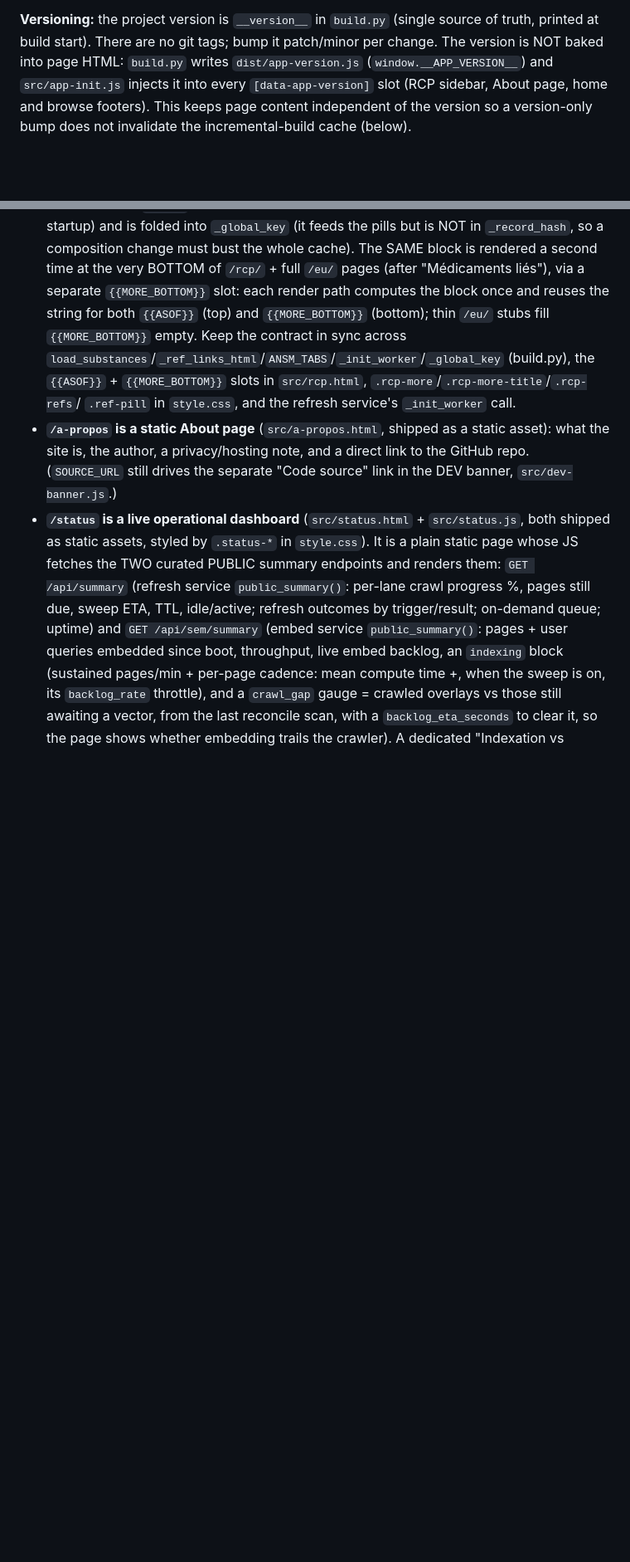
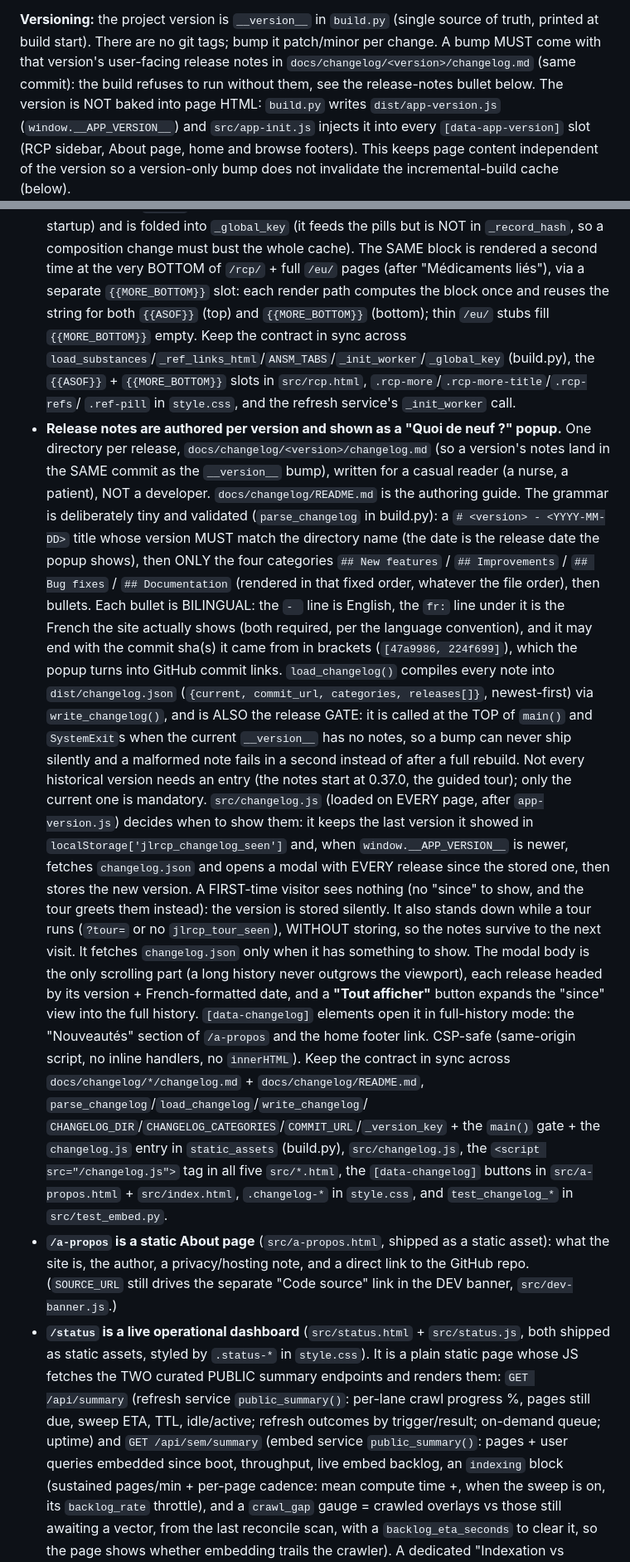
Before and after one commit to thiswillbeyourgithub/justelesRCP, a Markdown page: CLAUDE.md, 2 parts joined by grey strips. Shown at 83% size. GitHub-like rendering; blank space fills up the shorter version.

Commit message:
docs(changelog): document the release-notes contract and the version gate
CLAUDE.md gets the full contract (authoring grammar, the compiled
changelog.json, the popup's auto-open rule, the sync list) and a note on
the Versioning line that a bump now requires notes. Both READMEs mention
the feature to readers.

Co-Authored-By: Claude Opus 5 (1M context) <noreply@anthropic.com>

```diff
--- a/CLAUDE.md
+++ b/CLAUDE.md
@@ -30,7 +30,9 @@ change truly should hit only one type, the request will say so explicitly.
 
 **Versioning:** the project version is `__version__` in `build.py` (single
 source of truth, printed at build start). There are no git tags; bump it
-patch/minor per change. The version is NOT baked into page HTML: `build.py`
+patch/minor per change. A bump MUST come with that version's user-facing release
+notes in `docs/changelog/<version>/changelog.md` (same commit): the build refuses
+to run without them, see the release-notes bullet below. The version is NOT baked into page HTML: `build.py`
 writes `dist/app-version.js` (`window.__APP_VERSION__`) and `src/app-init.js`
 injects it into every `[data-app-version]` slot (RCP sidebar, About page, home
 and browse footers). This keeps page content independent of the version so a
@@ -541,6 +543,46 @@ Key facts that aren't obvious from a single file:
   `{{ASOF}}` + `{{MORE_BOTTOM}}` slots in `src/rcp.html`,
   `.rcp-more`/`.rcp-more-title`/`.rcp-refs`/
   `.ref-pill` in `style.css`, and the refresh service's `_init_worker` call.
+- **Release notes are authored per version and shown as a "Quoi de neuf ?" popup.**
+  One directory per release, `docs/changelog/<version>/changelog.md` (so a version's
+  notes land in the SAME commit as the `__version__` bump), written for a casual
+  reader (a nurse, a patient), NOT a developer. `docs/changelog/README.md` is the
+  authoring guide. The grammar is deliberately tiny and validated
+  (`parse_changelog` in build.py): a `# <version> - <YYYY-MM-DD>` title whose version
+  MUST match the directory name (the date is the release date the popup shows), then
+  ONLY the four categories `## New features` / `## Improvements` / `## Bug fixes` /
+  `## Documentation` (rendered in that fixed order, whatever the file order), then
+  bullets. Each bullet is BILINGUAL: the `- ` line is English, the `fr:` line under
+  it is the French the site actually shows (both required, per the language
+  convention), and it may end with the commit sha(s) it came from in brackets
+  (`[47a9986, 224f699]`), which the popup turns into GitHub commit links.
+  `load_changelog()` compiles every note into `dist/changelog.json`
+  (`{current, commit_url, categories, releases[]}`, newest-first) via
+  `write_changelog()`, and is ALSO the release GATE: it is called at the TOP of
+  `main()` and `SystemExit`s when the current `__version__` has no notes, so a bump
+  can never ship silently and a malformed note fails in a second instead of after a
+  full rebuild. Not every historical version needs an entry (the notes start at
+  0.37.0, the guided tour); only the current one is mandatory.
+  `src/changelog.js` (loaded on EVERY page, after `app-version.js`) decides when to
+  show them: it keeps the last version it showed in `localStorage['jlrcp_changelog_seen']`
+  and, when `window.__APP_VERSION__` is newer, fetches `changelog.json` and opens a
+  modal with EVERY release since the stored one, then stores the new version. A
+  FIRST-time visitor sees nothing (no "since" to show, and the tour greets them
+  instead): the version is stored silently. It also stands down while a tour runs
+  (`?tour=` or no `jlrcp_tour_seen`), WITHOUT storing, so the notes survive to the
+  next visit. It fetches `changelog.json` only when it has something to show. The
+  modal body is the only scrolling part (a long history never outgrows the viewport),
+  each release headed by its version + French-formatted date, and a **"Tout afficher"**
+  button expands the "since" view into the full history. `[data-changelog]` elements
+  open it in full-history mode: the "Nouveautés" section of `/a-propos` and the home
+  footer link. CSP-safe (same-origin script, no inline handlers, no `innerHTML`).
+  Keep the contract in sync across `docs/changelog/*/changelog.md` +
+  `docs/changelog/README.md`, `parse_changelog`/`load_changelog`/`write_changelog`/
+  `CHANGELOG_DIR`/`CHANGELOG_CATEGORIES`/`COMMIT_URL`/`_version_key` + the `main()`
+  gate + the `changelog.js` entry in `static_assets` (build.py), `src/changelog.js`,
+  the `<script src="/changelog.js">` tag in all five `src/*.html`, the
+  `[data-changelog]` buttons in `src/a-propos.html` + `src/index.html`,
+  `.changelog-*` in `style.css`, and `test_changelog_*` in `src/test_embed.py`.
 - **`/a-propos` is a static About page** (`src/a-propos.html`, shipped as a
   static asset): what the site is, the author, a privacy/hosting note, and a
   direct link to the GitHub repo. (`SOURCE_URL` still drives the separate "Code
```
Also changed, not shown: README.en.md (+3 -0 lines), README.md (+3 -0 lines).
